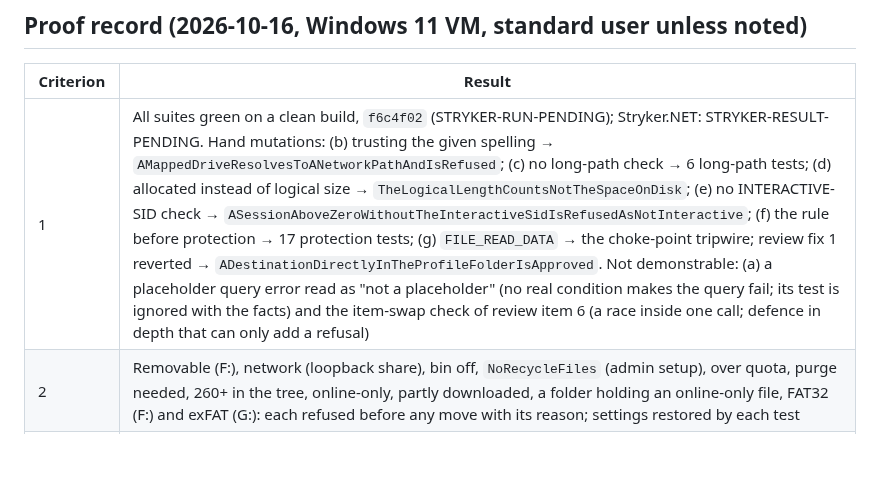
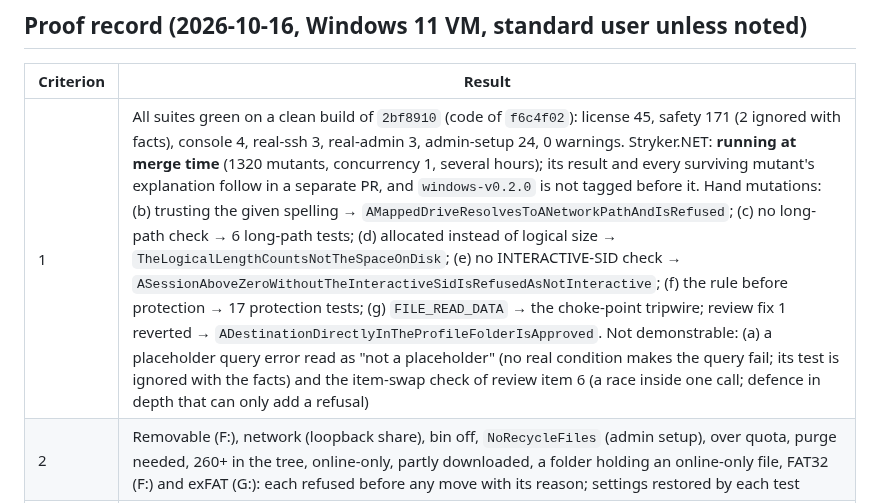
Before and after one commit to ambysto/ambysto-kit, a Markdown page: intent/2026-10-16-kit-windows-safety.plan.md, the part around the change. Drawn GitHub-style; blank space fills up the shorter version.

Commit message:
APS-24: verified on 2bf8910; Stryker still running at merge (APS-24)
Co-Authored-By: Claude Opus 5.5 <noreply@anthropic.com>

```diff
--- a/intent/2026-10-16-kit-windows-safety.plan.md
+++ b/intent/2026-10-16-kit-windows-safety.plan.md
@@ -168,7 +168,7 @@ Not run here: anything on macOS (out of scope on this machine).
 
 | Criterion | Result |
 |---|---|
-| 1 | All suites green on a clean build, `f6c4f02` (STRYKER-RUN-PENDING); Stryker.NET: STRYKER-RESULT-PENDING. Hand mutations: (b) trusting the given spelling → `AMappedDriveResolvesToANetworkPathAndIsRefused`; (c) no long-path check → 6 long-path tests; (d) allocated instead of logical size → `TheLogicalLengthCountsNotTheSpaceOnDisk`; (e) no INTERACTIVE-SID check → `ASessionAboveZeroWithoutTheInteractiveSidIsRefusedAsNotInteractive`; (f) the rule before protection → 17 protection tests; (g) `FILE_READ_DATA` → the choke-point tripwire; review fix 1 reverted → `ADestinationDirectlyInTheProfileFolderIsApproved`. Not demonstrable: (a) a placeholder query error read as "not a placeholder" (no real condition makes the query fail; its test is ignored with the facts) and the item-swap check of review item 6 (a race inside one call; defence in depth that can only add a refusal) |
+| 1 | All suites green on a clean build of `2bf8910` (code of `f6c4f02`): license 45, safety 171 (2 ignored with facts), console 4, real-ssh 3, real-admin 3, admin-setup 24, 0 warnings. Stryker.NET: **running at merge time** (1320 mutants, concurrency 1, several hours); its result and every surviving mutant's explanation follow in a separate PR, and `windows-v0.2.0` is not tagged before it. Hand mutations: (b) trusting the given spelling → `AMappedDriveResolvesToANetworkPathAndIsRefused`; (c) no long-path check → 6 long-path tests; (d) allocated instead of logical size → `TheLogicalLengthCountsNotTheSpaceOnDisk`; (e) no INTERACTIVE-SID check → `ASessionAboveZeroWithoutTheInteractiveSidIsRefusedAsNotInteractive`; (f) the rule before protection → 17 protection tests; (g) `FILE_READ_DATA` → the choke-point tripwire; review fix 1 reverted → `ADestinationDirectlyInTheProfileFolderIsApproved`. Not demonstrable: (a) a placeholder query error read as "not a placeholder" (no real condition makes the query fail; its test is ignored with the facts) and the item-swap check of review item 6 (a race inside one call; defence in depth that can only add a refusal) |
 | 2 | Removable (F:), network (loopback share), bin off, `NoRecycleFiles` (admin setup), over quota, purge needed, 260+ in the tree, online-only, partly downloaded, a folder holding an online-only file, FAT32 (F:) and exFAT (G:): each refused before any move with its reason; settings restored by each test |
 | 3 | The cloud fixture's fetch log stays empty across every gate and `FileFacts` call |
 | 4 | 8.3, case, `subst`, mapped drive, hard link: one identity through `FileFacts.Read`; junction, symbolic link, mount point, UNC, stream, trailing dot or space: refused |
```
Also changed, not shown: intent/2026-10-16-kit-windows-safety.md (+2 -2 lines).
